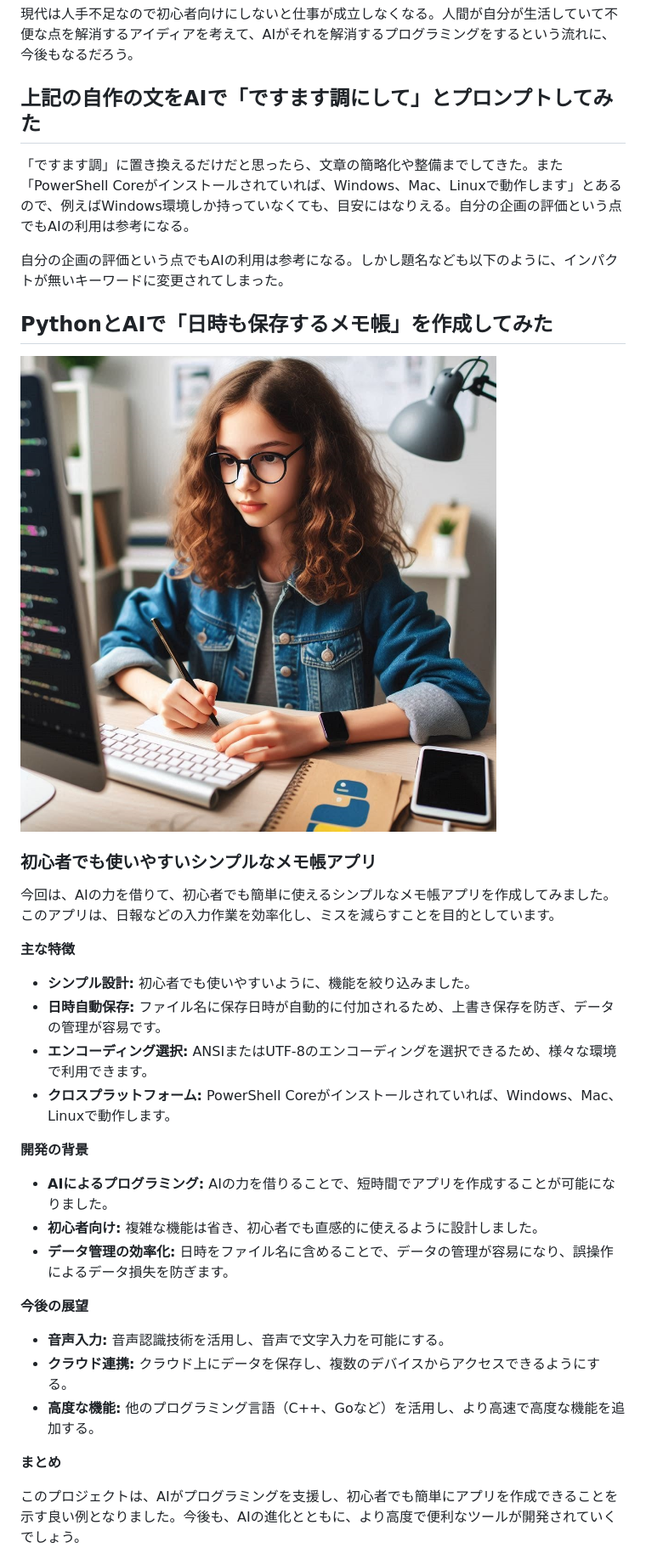
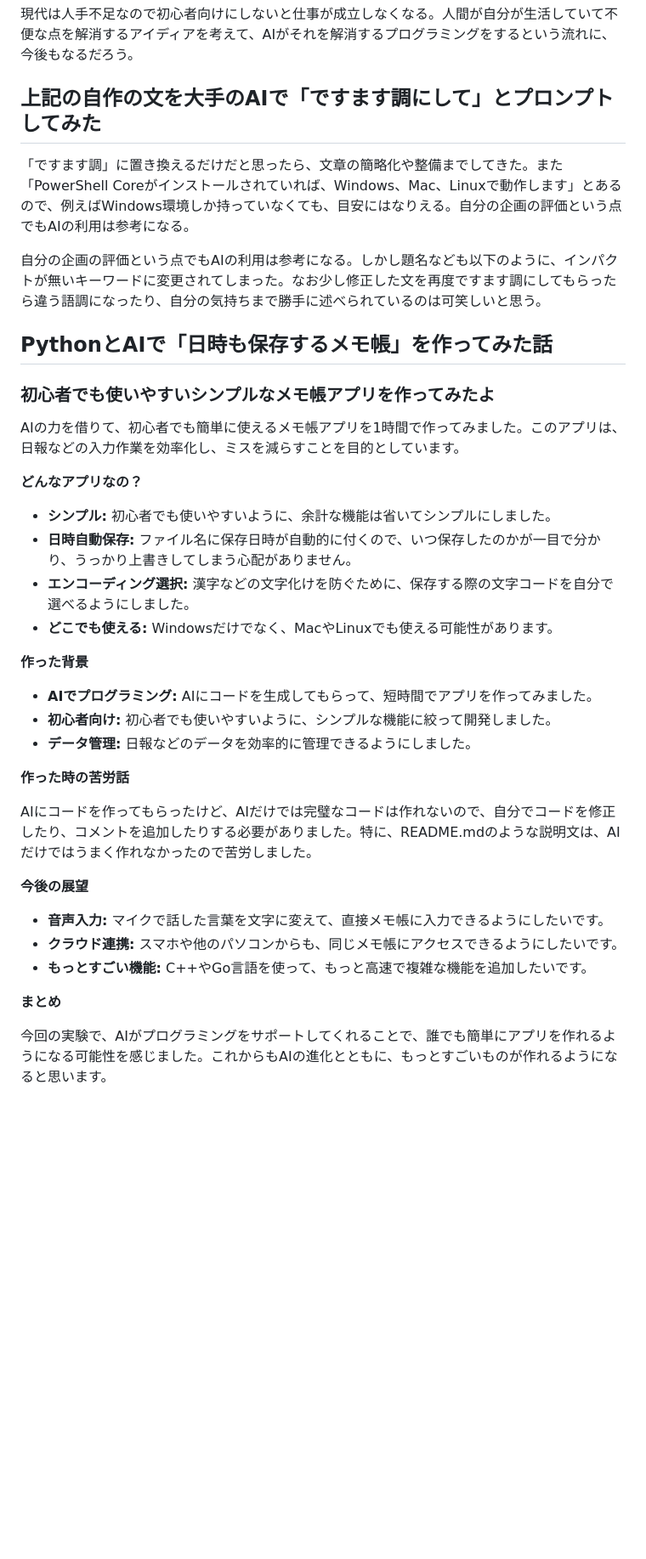
Before and after one commit to shimada-print/python, a Markdown page: memo-book/README.md, the part around the change printed below. Shown: that part at 85% size. GitHub-like rendering; blank space fills up the shorter version.

```diff
--- a/memo-book/README.md
+++ b/memo-book/README.md
@@ -26,37 +30,41 @@ main.pyとは、一々プログラミングの本体の書類名を変えると
 
 現代は人手不足なので初心者向けにしないと仕事が成立しなくなる。人間が自分が生活していて不便な点を解消するアイディアを考えて、AIがそれを解消するプログラミングをするという流れに、今後もなるだろう。
 
-## 上記の自作の文をAIで「ですます調にして」とプロンプトしてみた
+## 上記の自作の文を大手のAIで「ですます調にして」とプロンプトしてみた
 「ですます調」に置き換えるだけだと思ったら、文章の簡略化や整備までしてきた。また「PowerShell Coreがインストールされていれば、Windows、Mac、Linuxで動作します」とあるので、例えばWindows環境しか持っていなくても、目安にはなりえる。自分の企画の評価という点でもAIの利用は参考になる。
 
-自分の企画の評価という点でもAIの利用は参考になる。しかし題名なども以下のように、インパクトが無いキーワードに変更されてしまった。
+自分の企画の評価という点でもAIの利用は参考になる。しかし題名なども以下のように、インパクトが無いキーワードに変更されてしまった。なお少し修正した文を再度ですます調にしてもらったら違う語調になったり、自分の気持ちまで勝手に述べられているのは可笑しいと思う。
 
-## PythonとAIで「日時も保存するメモ帳」を作成してみた
-![Pythonアプリをプログラミングする少女](./image/python_memo-book.jpg)
-### 初心者でも使いやすいシンプルなメモ帳アプリ
+## PythonとAIで「日時も保存するメモ帳」を作ってみた話
 
-今回は、AIの力を借りて、初心者でも簡単に使えるシンプルなメモ帳アプリを作成してみました。このアプリは、日報などの入力作業を効率化し、ミスを減らすことを目的としています。
+### 初心者でも使いやすいシンプルなメモ帳アプリを作ってみたよ
 
-**主な特徴**
+AIの力を借りて、初心者でも簡単に使えるメモ帳アプリを1時間で作ってみました。このアプリは、日報などの入力作業を効率化し、ミスを減らすことを目的としています。
 
-* **シンプル設計:** 初心者でも使いやすいように、機能を絞り込みました。
-* **日時自動保存:** ファイル名に保存日時が自動的に付加されるため、上書き保存を防ぎ、データの管理が容易です。
-* **エンコーディング選択:** ANSIまたはUTF-8のエンコーディングを選択できるため、様々な環境で利用できます。
-* **クロスプラットフォーム:** PowerShell Coreがインストールされていれば、Windows、Mac、Linuxで動作します。
+**どんなアプリなの？**
 
-**開発の背景**
+* **シンプル:** 初心者でも使いやすいように、余計な機能は省いてシンプルにしました。
+* **日時自動保存:** ファイル名に保存日時が自動的に付くので、いつ保存したのかが一目で分かり、うっかり上書きしてしまう心配がありません。
+* **エンコーディング選択:** 漢字などの文字化けを防ぐために、保存する際の文字コードを自分で選べるようにしました。
+* **どこでも使える:** Windowsだけでなく、MacやLinuxでも使える可能性があります。
 
-* **AIによるプログラミング:** AIの力を借りることで、短時間でアプリを作成することが可能になりました。
-* **初心者向け:** 複雑な機能は省き、初心者でも直感的に使えるように設計しました。
-* **データ管理の効率化:** 日時をファイル名に含めることで、データの管理が容易になり、誤操作によるデータ損失を防ぎます。
+**作った背景**
+
+* **AIでプログラミング:** AIにコードを生成してもらって、短時間でアプリを作ってみました。
+* **初心者向け:** 初心者でも使いやすいように、シンプルな機能に絞って開発しました。
+* **データ管理:** 日報などのデータを効率的に管理できるようにしました。
+
+**作った時の苦労話**
+
+AIにコードを作ってもらったけど、AIだけでは完璧なコードは作れないので、自分でコードを修正したり、コメントを追加したりする必要がありました。特に、README.mdのような説明文は、AIだけではうまく作れなかったので苦労しました。
 
 **今後の展望**
 
-* **音声入力:** 音声認識技術を活用し、音声で文字入力を可能にする。
-* **クラウド連携:** クラウド上にデータを保存し、複数のデバイスからアクセスできるようにする。
-* **高度な機能:** 他のプログラミング言語（C++、Goなど）を活用し、より高速で高度な機能を追加する。
+* **音声入力:** マイクで話した言葉を文字に変えて、直接メモ帳に入力できるようにしたいです。
+* **クラウド連携:** スマホや他のパソコンからも、同じメモ帳にアクセスできるようにしたいです。
+* **もっとすごい機能:** C++やGo言語を使って、もっと高速で複雑な機能を追加したいです。
 
 **まとめ**
 
-このプロジェクトは、AIがプログラミングを支援し、初心者でも簡単にアプリを作成できることを示す良い例となりました。今後も、AIの進化とともに、より高度で便利なツールが開発されていくでしょう。
+今回の実験で、AIがプログラミングをサポートしてくれることで、誰でも簡単にアプリを作れるようになる可能性を感じました。これからもAIの進化とともに、もっとすごいものが作れるようになると思います。
 
```
Also changed, not shown: other parts of memo-book/README.md (+8 -9 lines).
